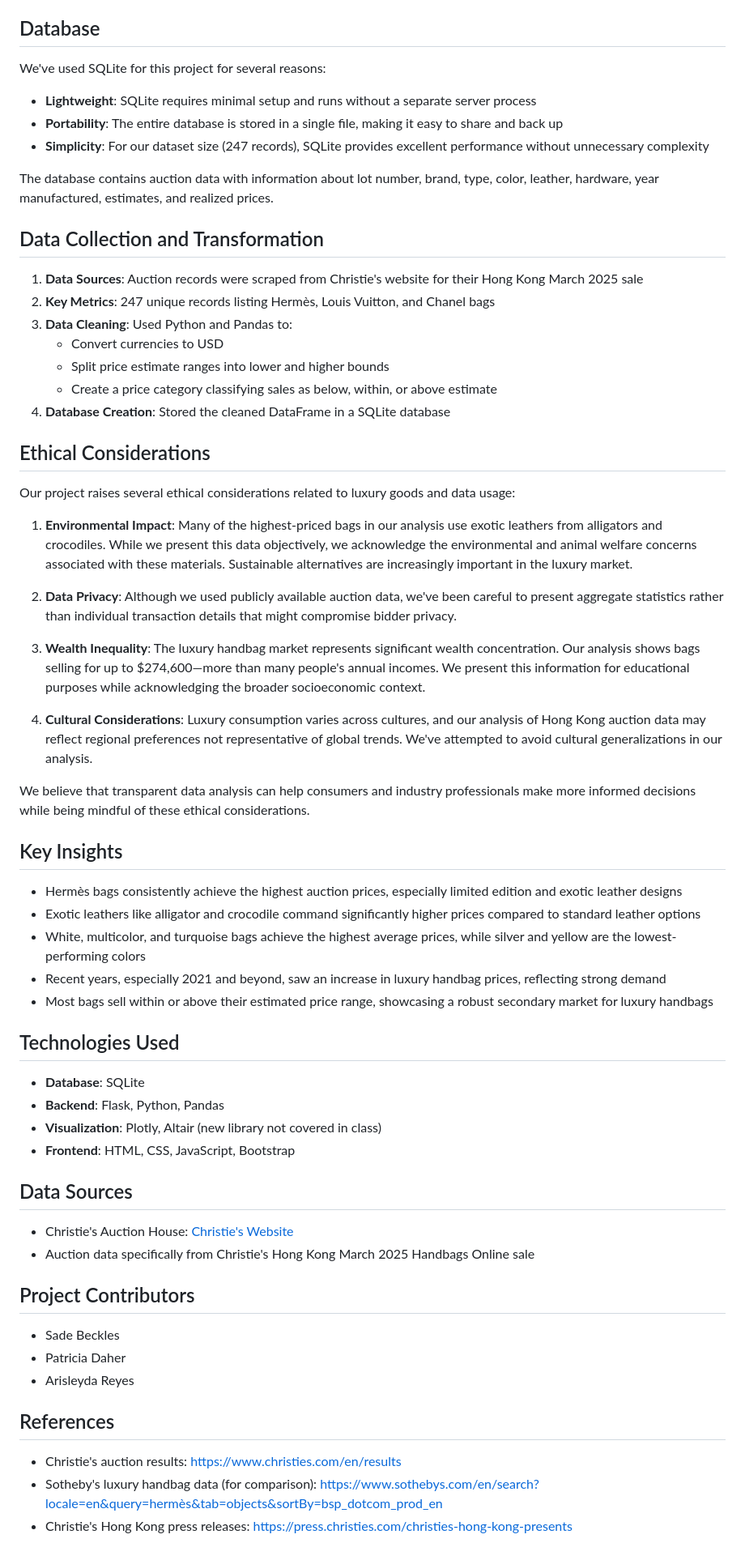
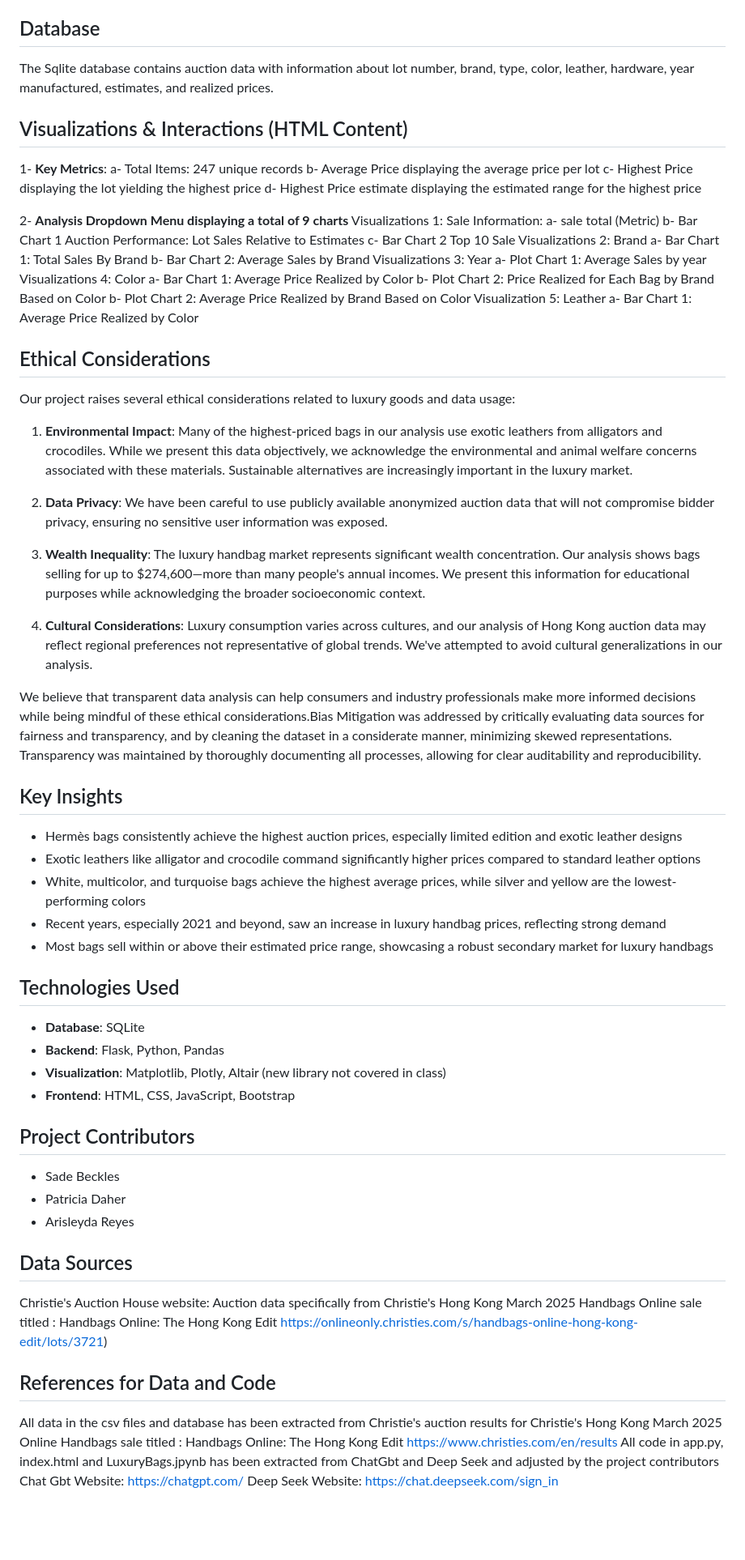
Before and after one commit to PatriciaDaher/Project3-Luxurybags, a Markdown page: README.md, the part around the change printed below. Shown: that part at 81% size. Drawn GitHub-style; blank space fills up the shorter version.

Commit message:
updated the readme with Ariss's information

```diff
--- a/README.md
+++ b/README.md
@@ -28,33 +57,56 @@ The analysis reveals key insights for collectors, investors, and industry profes
 
 ## Database
-We've used SQLite for this project for several reasons:
-- **Lightweight**: SQLite requires minimal setup and runs without a separate server process
-- **Portability**: The entire database is stored in a single file, making it easy to share and back up
-- **Simplicity**: For our dataset size (247 records), SQLite provides excellent performance without unnecessary complexity
+The Sqlite database contains auction data with information about lot number, brand, type, color, leather, hardware, year manufactured, estimates, and realized prices.
 
-The database contains auction data with information about lot number, brand, type, color, leather, hardware, year manufactured, estimates, and realized prices.
 
-## Data Collection and Transformation
-1. **Data Sources**: Auction records were scraped from Christie's website for their Hong Kong March 2025 sale
-2. **Key Metrics**: 247 unique records listing Hermès, Louis Vuitton, and Chanel bags
-3. **Data Cleaning**: Used Python and Pandas to:
-   - Convert currencies to USD
-   - Split price estimate ranges into lower and higher bounds
-   - Create a price category classifying sales as below, within, or above estimate
-4. **Database Creation**: Stored the cleaned DataFrame in a SQLite database
+## Visualizations & Interactions  (HTML Content)
+1- **Key Metrics**:
+a- Total Items:  247 unique records
+b- Average Price displaying the average price per lot
+c- Highest Price displaying the lot yielding the highest price
+d- Highest Price estimate displaying the estimated range for the highest price
+
+
+
+
+2- **Analysis Dropdown Menu displaying a total of 9 charts**
+Visualizations 1:  Sale Information:
+	a- sale total (Metric)
+b- Bar Chart 1 Auction Performance: Lot Sales Relative to Estimates
+c- Bar Chart 2 Top 10 Sale
+Visualizations 2: Brand
+	a- Bar Chart 1: Total Sales By Brand
+	b- Bar Chart 2: Average Sales by Brand
+Visualizations 3: Year
+	a- Plot Chart 1: Average Sales by year
+Visualizations 4: Color
+	a- Bar Chart 1: Average Price Realized by Color
+	b- Plot Chart 2: Price Realized for Each Bag by Brand Based on Color
+	b- Plot Chart 2: Average Price Realized by Brand Based on Color
+Visualization 5: Leather
+a- Bar Chart 1: Average Price Realized by Color
+
 
 ## Ethical Considerations
+
+
 Our project raises several ethical considerations related to luxury goods and data usage:
+
 
 1. **Environmental Impact**: Many of the highest-priced bags in our analysis use exotic leathers from alligators and crocodiles. While we present this data objectively, we acknowledge the environmental and animal welfare concerns associated with these materials. Sustainable alternatives are increasingly important in the luxury market.
 
-2. **Data Privacy**: Although we used publicly available auction data, we've been careful to present aggregate statistics rather than individual transaction details that might compromise bidder privacy.
+
+2. **Data Privacy**: We have been careful to  use publicly available anonymized auction data that will not compromise bidder privacy, ensuring no sensitive user information was exposed.
+
 
 3. **Wealth Inequality**: The luxury handbag market represents significant wealth concentration. Our analysis shows bags selling for up to $274,600—more than many people's annual incomes. We present this information for educational purposes while acknowledging the broader socioeconomic context.
 
+
 4. **Cultural Considerations**: Luxury consumption varies across cultures, and our analysis of Hong Kong auction data may reflect regional preferences not representative of global trends. We've attempted to avoid cultural generalizations in our analysis.
 
-We believe that transparent data analysis can help consumers and industry professionals make more informed decisions while being mindful of these ethical considerations.
+
+We believe that transparent data analysis can help consumers and industry professionals make more informed decisions while being mindful of these ethical considerations.Bias Mitigation was addressed by critically evaluating data sources for fairness and transparency, and by cleaning the dataset in a considerate manner, minimizing skewed representations. Transparency was maintained by thoroughly documenting all processes, allowing for clear auditability and reproducibility.
+
 
 ## Key Insights
 - Hermès bags consistently achieve the highest auction prices, especially limited edition and exotic leather designs
@@ -63,22 +115,27 @@ We believe that transparent data analysis can help consumers and industry profes
 - Recent years, especially 2021 and beyond, saw an increase in luxury handbag prices, reflecting strong demand
 - Most bags sell within or above their estimated price range, showcasing a robust secondary market for luxury handbags
 
+
 ## Technologies Used
 - **Database**: SQLite
 - **Backend**: Flask, Python, Pandas
-- **Visualization**: Plotly, Altair (new library not covered in class)
+- **Visualization**: Matplotlib, Plotly, Altair (new library not covered in class)
 - **Frontend**: HTML, CSS, JavaScript, Bootstrap
 
-## Data Sources
-- Christie's Auction House: [Christie's Website](https://www.christies.com/en/results)
-- Auction data specifically from Christie's Hong Kong March 2025 Handbags Online sale
 
 ## Project Contributors
 - Sade Beckles
 - Patricia Daher
 - Arisleyda Reyes
 
-## References
-- Christie's auction results: https://www.christies.com/en/results
-- Sotheby's luxury handbag data (for comparison): https://www.sothebys.com/en/search?locale=en&query=hermès&tab=objects&sortBy=bsp_dotcom_prod_en
-- Christie's Hong Kong press releases: https://press.christies.com/christies-hong-kong-presents
+
+## Data Sources
+Christie's Auction House website:
+Auction data specifically from Christie's Hong Kong March 2025 Handbags Online sale titled : Handbags Online: The Hong Kong Edit https://onlineonly.christies.com/s/handbags-online-hong-kong-edit/lots/3721)
+
+
+## References for Data and Code
+All data in the csv files and database has been extracted from Christie's auction results for Christie's Hong Kong March 2025 Online Handbags sale titled : Handbags Online: The Hong Kong Edit  https://www.christies.com/en/results
+All code in app.py, index.html and LuxuryBags.jpynb has been extracted from ChatGbt and Deep Seek and adjusted by the project contributors
+Chat Gbt Website: https://chatgpt.com/
+Deep Seek Website: https://chat.deepseek.com/sign_in
```
Also changed, not shown: other parts of README.md (+35 -6 lines).
